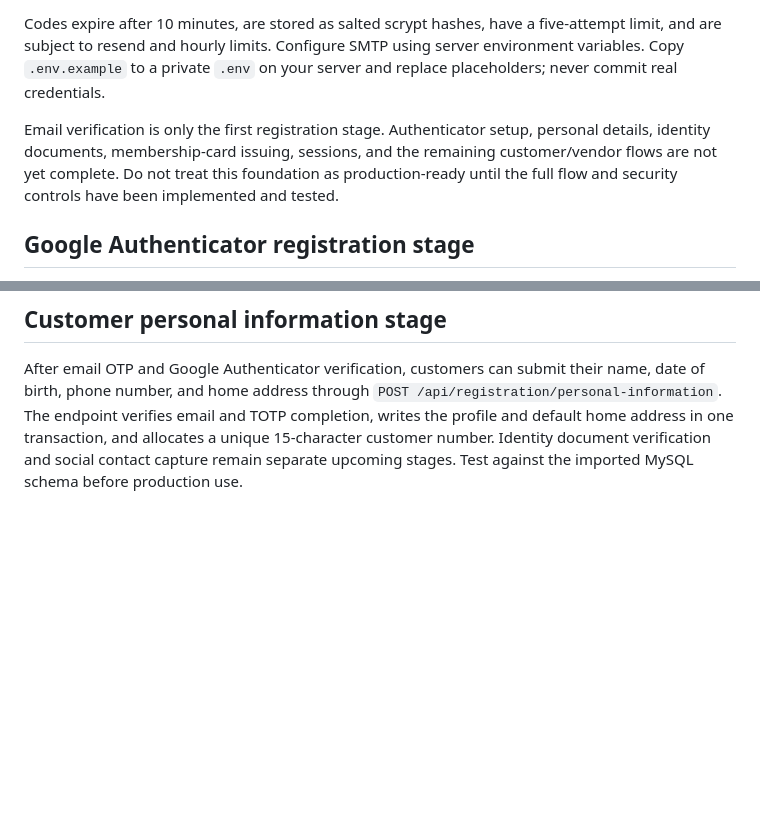
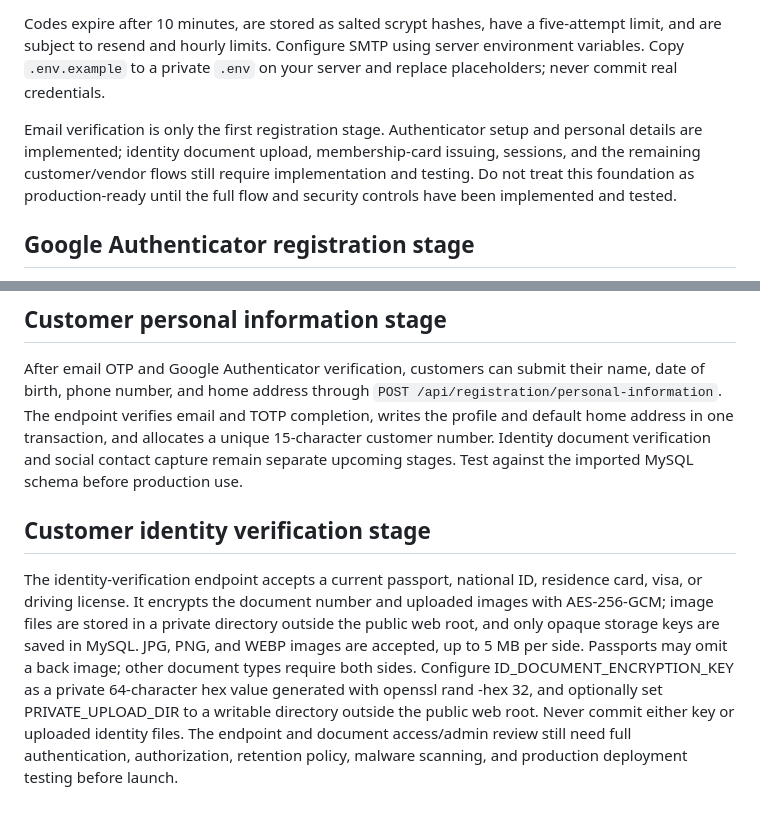
Before and after one commit to chachagroup007/Cpmall, a Markdown page: README.md, 2 parts joined by grey strips. GitHub-like rendering; blank space fills up the shorter version.

Commit message:
Document identity verification and security requirements

```diff
--- a/README.md
+++ b/README.md
@@ -47,7 +47,7 @@ The first customer-registration stage is available through these endpoints:
 
 Codes expire after 10 minutes, are stored as salted scrypt hashes, have a five-attempt limit, and are subject to resend and hourly limits. Configure SMTP using server environment variables. Copy `.env.example` to a private `.env` on your server and replace placeholders; never commit real credentials.
 
-Email verification is only the first registration stage. Authenticator setup, personal details, identity documents, membership-card issuing, sessions, and the remaining customer/vendor flows are not yet complete. Do not treat this foundation as production-ready until the full flow and security controls have been implemented and tested.
+Email verification is only the first registration stage. Authenticator setup and personal details are implemented; identity document upload, membership-card issuing, sessions, and the remaining customer/vendor flows still require implementation and testing. Do not treat this foundation as production-ready until the full flow and security controls have been implemented and tested.
 
 
 ## Google Authenticator registration stage
@@ -58,3 +58,8 @@ After email verification, the app can create a TOTP secret and QR code, show a m
 ## Customer personal information stage
 
 After email OTP and Google Authenticator verification, customers can submit their name, date of birth, phone number, and home address through `POST /api/registration/personal-information`. The endpoint verifies email and TOTP completion, writes the profile and default home address in one transaction, and allocates a unique 15-character customer number. Identity document verification and social contact capture remain separate upcoming stages. Test against the imported MySQL schema before production use.
+
+
+## Customer identity verification stage
+
+The identity-verification endpoint accepts a current passport, national ID, residence card, visa, or driving license. It encrypts the document number and uploaded images with AES-256-GCM; image files are stored in a private directory outside the public web root, and only opaque storage keys are saved in MySQL. JPG, PNG, and WEBP images are accepted, up to 5 MB per side. Passports may omit a back image; other document types require both sides. Configure ID_DOCUMENT_ENCRYPTION_KEY as a private 64-character hex value generated with openssl rand -hex 32, and optionally set PRIVATE_UPLOAD_DIR to a writable directory outside the public web root. Never commit either key or uploaded identity files. The endpoint and document access/admin review still need full authentication, authorization, retention policy, malware scanning, and production deployment testing before launch.
```
